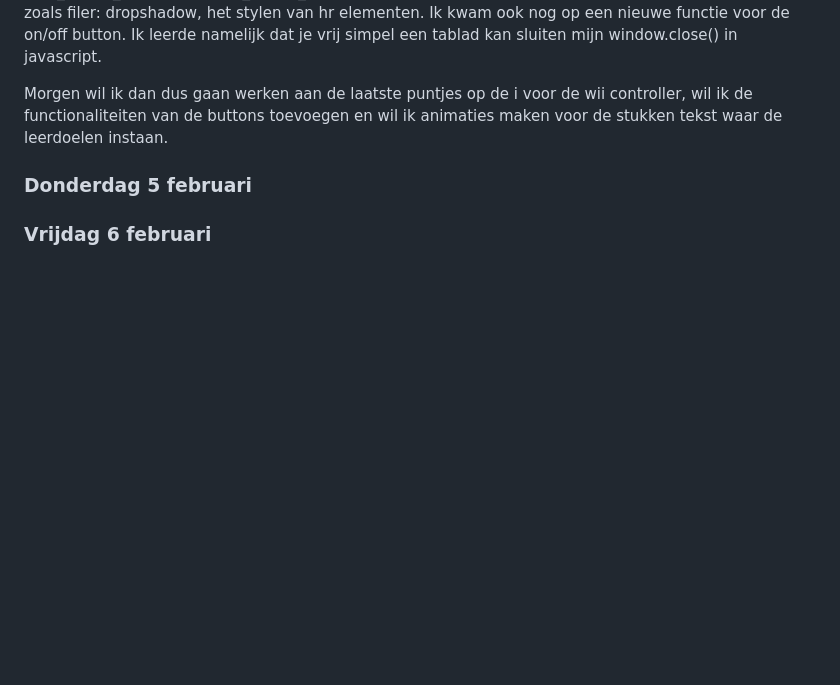
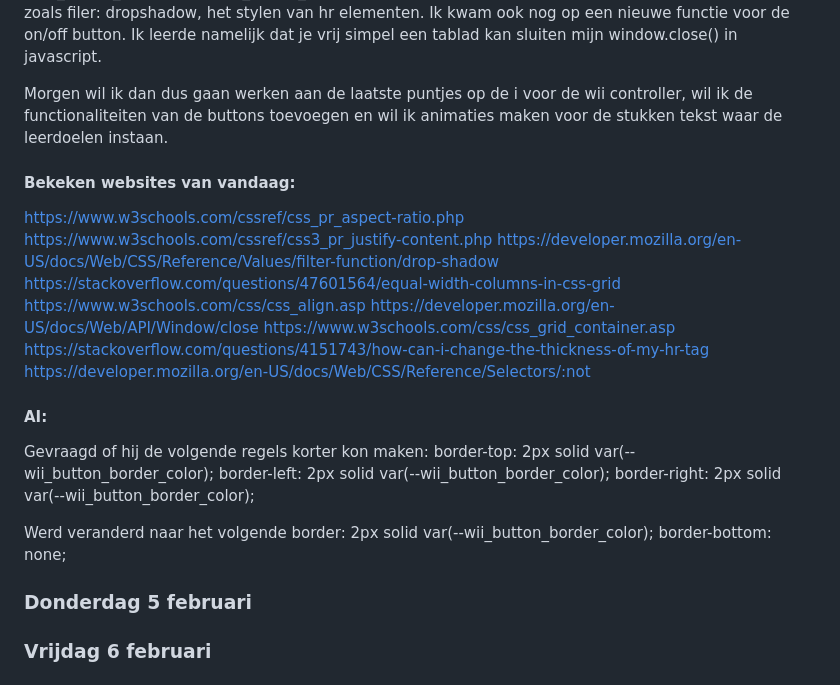
Before and after one commit to Smulvin/Melvin-Web_Sprint0, a Markdown page: README.md, the part around the change. Rendered like a GitHub page; blank space fills up the shorter version.

Commit message:
Update README with reviewed websites and AI changes
Added a section for websites reviewed today and AI suggestions.

```diff
--- a/README.md
+++ b/README.md
@@ -24,6 +24,27 @@ Vandaag was ik wat eerder op school dus was ik alvast begonnen met wat dingen ma
 
 Morgen wil ik dan dus gaan werken aan de laatste puntjes op de i voor de wii controller, wil ik de functionaliteiten van de buttons toevoegen en wil ik animaties maken voor de stukken tekst waar de leerdoelen instaan.
 
+#### Bekeken websites van vandaag:
+https://www.w3schools.com/cssref/css_pr_aspect-ratio.php
+https://www.w3schools.com/cssref/css3_pr_justify-content.php
+https://developer.mozilla.org/en-US/docs/Web/CSS/Reference/Values/filter-function/drop-shadow
+https://stackoverflow.com/questions/47601564/equal-width-columns-in-css-grid
+https://www.w3schools.com/css/css_align.asp
+https://developer.mozilla.org/en-US/docs/Web/API/Window/close
+https://www.w3schools.com/css/css_grid_container.asp
+https://stackoverflow.com/questions/4151743/how-can-i-change-the-thickness-of-my-hr-tag
+https://developer.mozilla.org/en-US/docs/Web/CSS/Reference/Selectors/:not
+
+#### AI:
+Gevraagd of hij de volgende regels korter kon maken:
+border-top: 2px solid var(--wii_button_border_color);
+border-left: 2px solid var(--wii_button_border_color);
+border-right: 2px solid var(--wii_button_border_color);
+
+Werd veranderd naar het volgende
+border: 2px solid var(--wii_button_border_color);
+border-bottom: none;
+
 ### Donderdag 5 februari
 
 ### Vrijdag 6 februari
```
